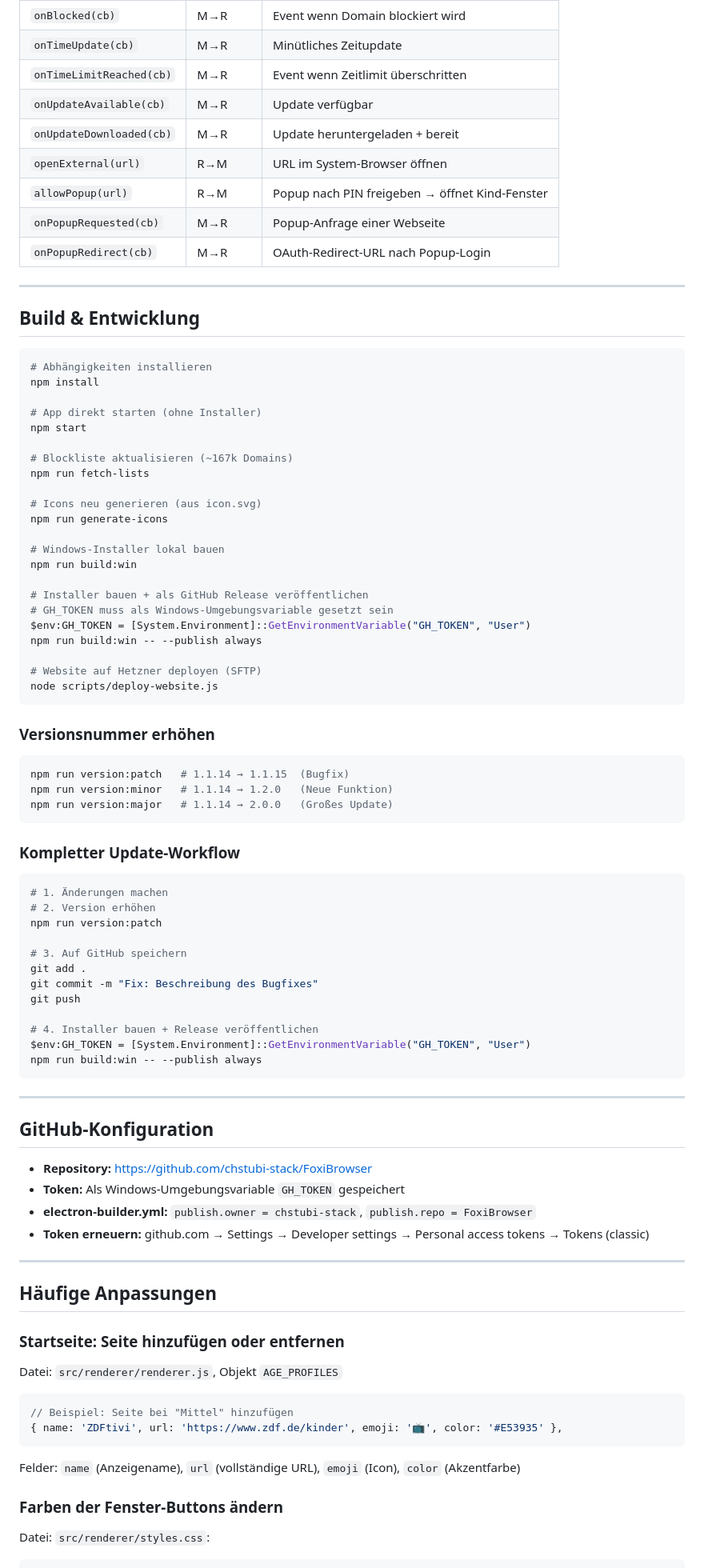
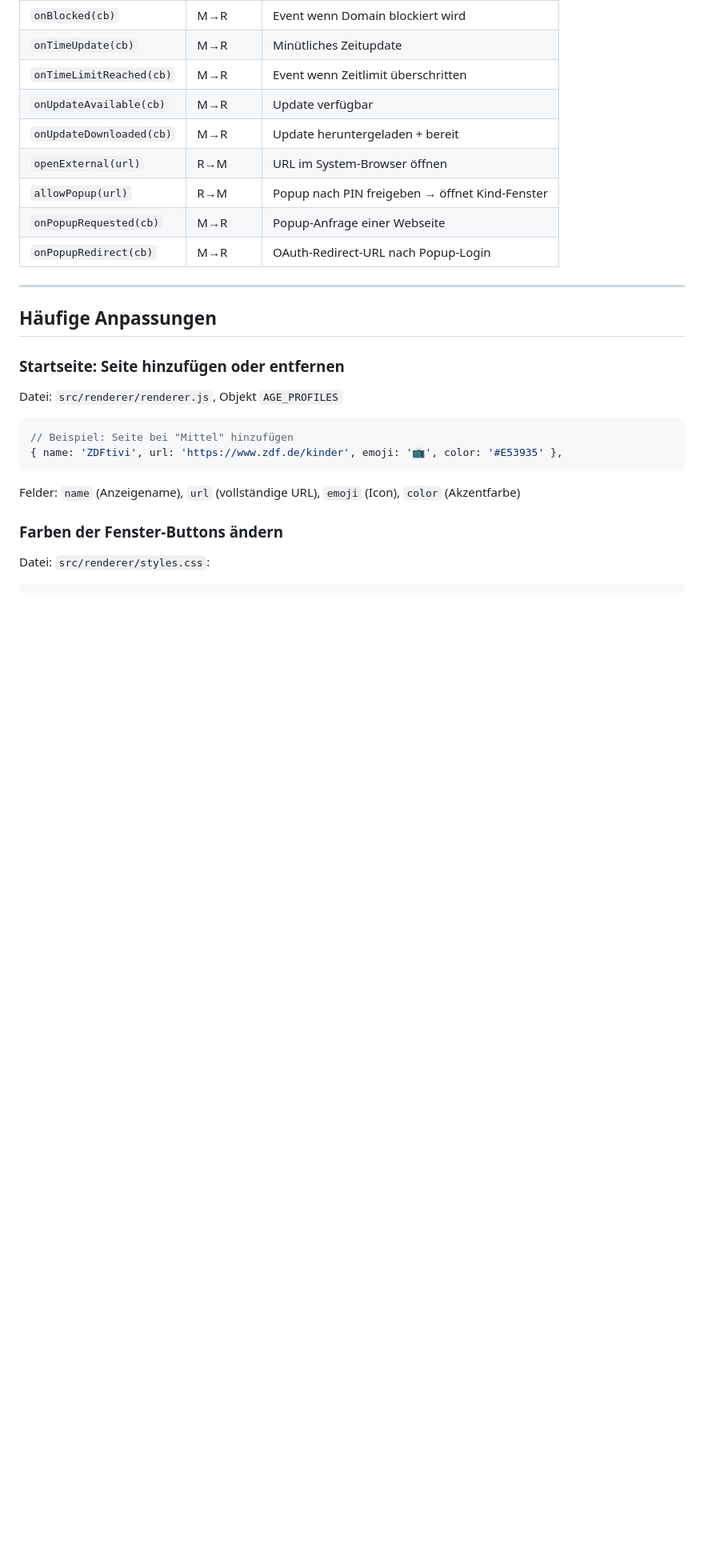
Before and after one commit to chstubi-stack/FoxiBrowser, a Markdown page: README.md, the part around the change. Shown at 80% size. Rendered like a GitHub page; blank space fills up the shorter version.

Commit message:
Docs: Build & Entwicklung Abschnitt aus README entfernt

````diff
--- a/README.md
+++ b/README.md
@@ -225,69 +225,6 @@ Alle Renderer-Aufrufe laufen über `window.foxiAPI`:
 
 ---
 
-## Build & Entwicklung
-
-```bash
-# Abhängigkeiten installieren
-npm install
-
-# App direkt starten (ohne Installer)
-npm start
-
-# Blockliste aktualisieren (~167k Domains)
-npm run fetch-lists
-
-# Icons neu generieren (aus icon.svg)
-npm run generate-icons
-
-# Windows-Installer lokal bauen
-npm run build:win
-
-# Installer bauen + als GitHub Release veröffentlichen
-# GH_TOKEN muss als Windows-Umgebungsvariable gesetzt sein
-$env:GH_TOKEN = [System.Environment]::GetEnvironmentVariable("GH_TOKEN", "User")
-npm run build:win -- --publish always
-
-# Website auf Hetzner deployen (SFTP)
-node scripts/deploy-website.js
-```
-
-### Versionsnummer erhöhen
-
-```bash
-npm run version:patch   # 1.1.14 → 1.1.15  (Bugfix)
-npm run version:minor   # 1.1.14 → 1.2.0   (Neue Funktion)
-npm run version:major   # 1.1.14 → 2.0.0   (Großes Update)
-```
-
-### Kompletter Update-Workflow
-
-```powershell
-# 1. Änderungen machen
-# 2. Version erhöhen
-npm run version:patch
-
-# 3. Auf GitHub speichern
-git add .
-git commit -m "Fix: Beschreibung des Bugfixes"
-git push
-
-# 4. Installer bauen + Release veröffentlichen
-$env:GH_TOKEN = [System.Environment]::GetEnvironmentVariable("GH_TOKEN", "User")
-npm run build:win -- --publish always
-```
-
----
-
-## GitHub-Konfiguration
-
-- **Repository:** https://github.com/chstubi-stack/FoxiBrowser
-- **Token:** Als Windows-Umgebungsvariable `GH_TOKEN` gespeichert
-- **electron-builder.yml:** `publish.owner = chstubi-stack`, `publish.repo = FoxiBrowser`
-- **Token erneuern:** github.com → Settings → Developer settings → Personal access tokens → Tokens (classic)
-
----
-
 ## Häufige Anpassungen
 
 ### Startseite: Seite hinzufügen oder entfernen
````
